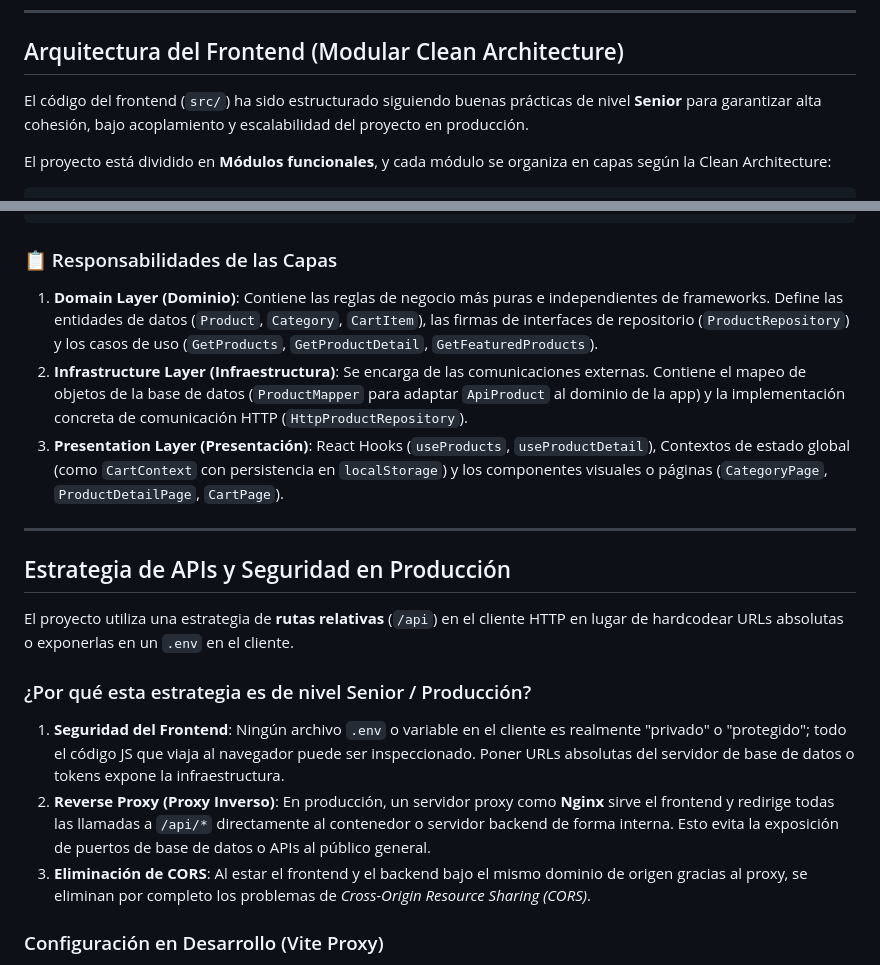
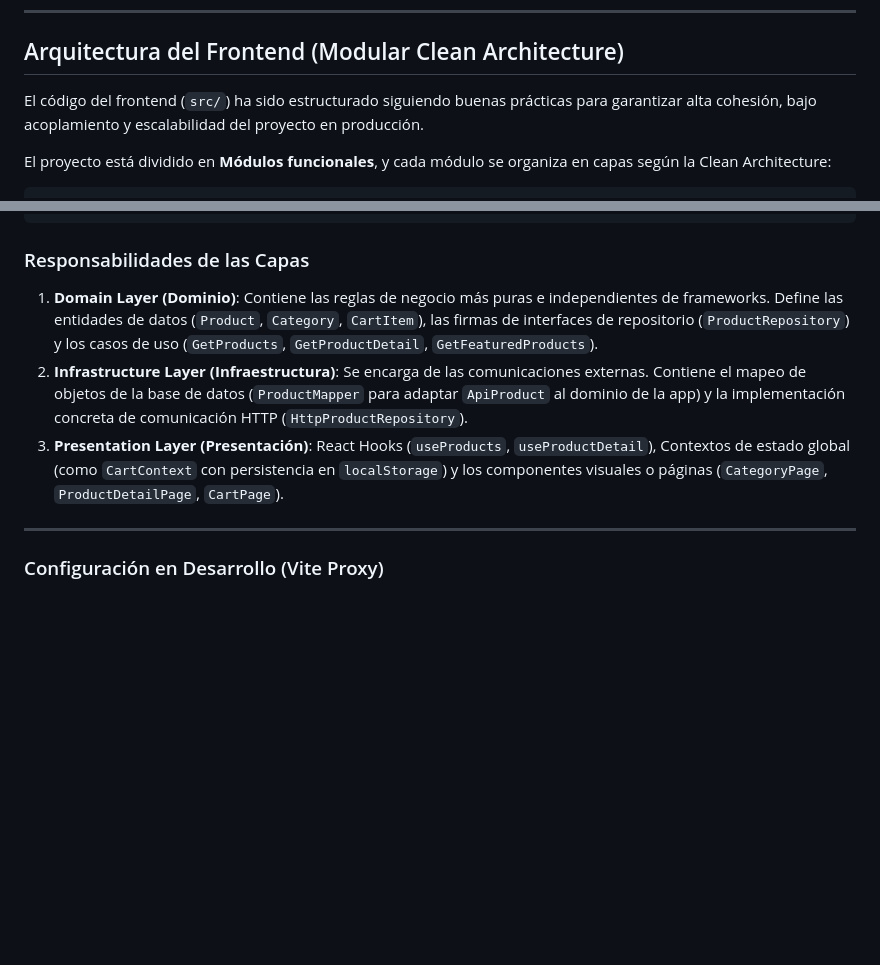
Before and after one commit to RegaleLenceria/RegaleLenceria_Project, a Markdown page: README.md, 2 parts joined by grey strips. GitHub-like rendering; blank space fills up the shorter version.

Commit message:
Refine README content for clarity and conciseness
Removed unnecessary qualifiers and improved clarity in the README.

````diff
--- a/README.md
+++ b/README.md
@@ -6,7 +6,7 @@ Este proyecto está diseñado para funcionar como un E-commerce de lencería y r
 
 ## Arquitectura del Frontend (Modular Clean Architecture)
 
-El código del frontend (`src/`) ha sido estructurado siguiendo buenas prácticas de nivel **Senior** para garantizar alta cohesión, bajo acoplamiento y escalabilidad del proyecto en producción.
+El código del frontend (`src/`) ha sido estructurado siguiendo buenas prácticas para garantizar alta cohesión, bajo acoplamiento y escalabilidad del proyecto en producción.
 
 El proyecto está dividido en **Módulos funcionales**, y cada módulo se organiza en capas según la Clean Architecture:
 
@@ -30,22 +30,13 @@ src/
     └── App.tsx                 # Enrutador principal de vistas y layouts
 ```
 
-### 📋 Responsabilidades de las Capas
+###  Responsabilidades de las Capas
 
 1. **Domain Layer (Dominio)**: Contiene las reglas de negocio más puras e independientes de frameworks. Define las entidades de datos (`Product`, `Category`, `CartItem`), las firmas de interfaces de repositorio (`ProductRepository`) y los casos de uso (`GetProducts`, `GetProductDetail`, `GetFeaturedProducts`).
 2. **Infrastructure Layer (Infraestructura)**: Se encarga de las comunicaciones externas. Contiene el mapeo de objetos de la base de datos (`ProductMapper` para adaptar `ApiProduct` al dominio de la app) y la implementación concreta de comunicación HTTP (`HttpProductRepository`).
 3. **Presentation Layer (Presentación)**: React Hooks (`useProducts`, `useProductDetail`), Contextos de estado global (como `CartContext` con persistencia en `localStorage`) y los componentes visuales o páginas (`CategoryPage`, `ProductDetailPage`, `CartPage`).
 
 ---
-
-##  Estrategia de APIs y Seguridad en Producción
-
-El proyecto utiliza una estrategia de **rutas relativas** (`/api`) en el cliente HTTP en lugar de hardcodear URLs absolutas o exponerlas en un `.env` en el cliente.
-
-### ¿Por qué esta estrategia es de nivel Senior / Producción?
-1. **Seguridad del Frontend**: Ningún archivo `.env` o variable en el cliente es realmente "privado" o "protegido"; todo el código JS que viaja al navegador puede ser inspeccionado. Poner URLs absolutas del servidor de base de datos o tokens expone la infraestructura.
-2. **Reverse Proxy (Proxy Inverso)**: En producción, un servidor proxy como **Nginx** sirve el frontend y redirige todas las llamadas a `/api/*` directamente al contenedor o servidor backend de forma interna. Esto evita la exposición de puertos de base de datos o APIs al público general.
-3. **Eliminación de CORS**: Al estar el frontend y el backend bajo el mismo dominio de origen gracias al proxy, se eliminan por completo los problemas de *Cross-Origin Resource Sharing (CORS)*.
 
 ### Configuración en Desarrollo (Vite Proxy)
 Para local, Vite redirige las peticiones a la API local (`http://localhost:8083`) automáticamente a través de la propiedad `proxy` en `vite.config.ts`:
````
